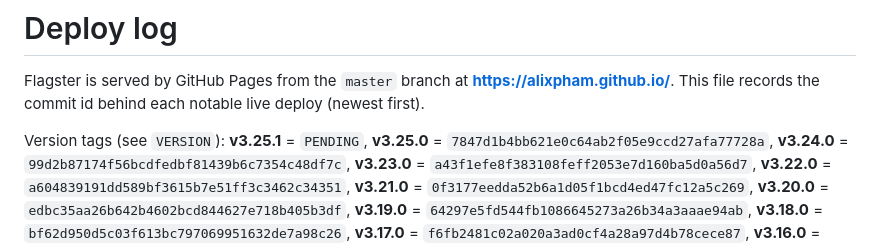
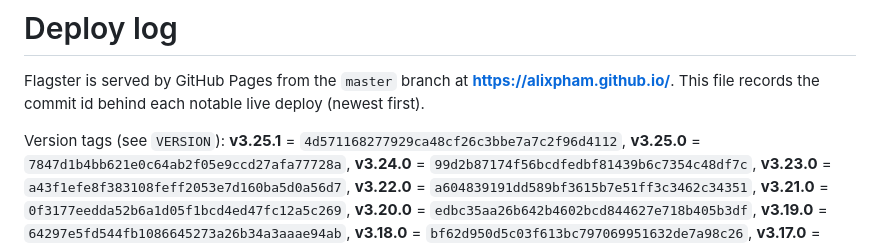
Before and after one commit to alixpham/alixpham.github.io, a Markdown page: DEPLOY.md, the part around one of its changes. Drawn GitHub-style.

Commit message:
DEPLOY: record v3.25.1's commit id (#135)
Claude-Session: https://claude.ai/code/session_01KKCFwRMjtfCW3kK5FA6mEN

Co-authored-by: Claude <noreply@anthropic.com>

```diff
--- a/DEPLOY.md
+++ b/DEPLOY.md
@@ -4,7 +4,7 @@ Flagster is served by GitHub Pages from the `master` branch at
 **https://alixpham.github.io/**. This file records the commit id behind each
 notable live deploy (newest first).
 
-Version tags (see `VERSION`): **v3.25.1** = `PENDING`,
+Version tags (see `VERSION`): **v3.25.1** = `4d571168277929ca48cf26c3bbe7a7c2f96d4112`,
 **v3.25.0** = `7847d1b4bb621e0c64ab2f05e9ccd27afa77728a`,
 **v3.24.0** = `99d2b87174f56bcdfedbf81439b6c7354c48df7c`,
 **v3.23.0** = `a43f1efe8f383108feff2053e7d160ba5d0a56d7`,
```
Also changed, not shown: other parts of DEPLOY.md (+1 -1 lines).
